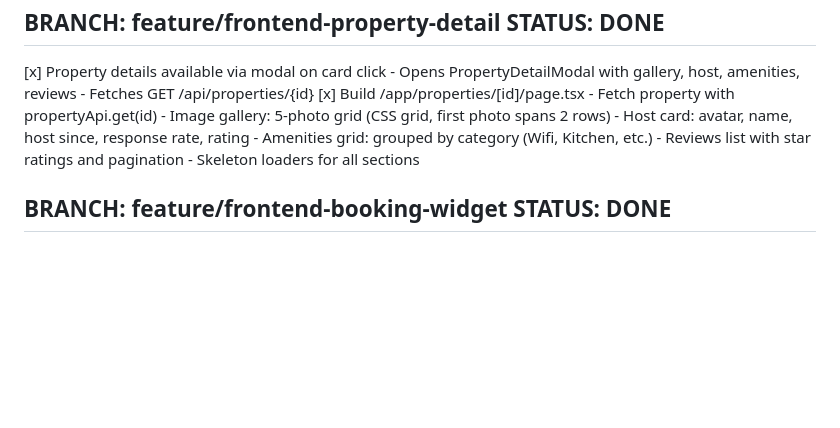
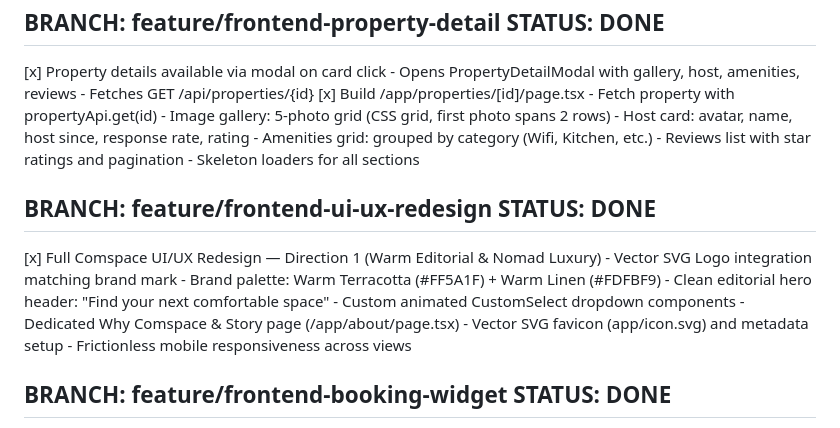
Before and after one commit to joxyle-jhon/comspace, a Markdown page: TASKS.md, the part around the change. Drawn GitHub-style; blank space fills up the shorter version.

Commit message:
docs: update TASKS.md with completed UI/UX redesign

```diff
--- a/TASKS.md
+++ b/TASKS.md
@@ -172,6 +172,18 @@ STATUS: <span style="color: #16a34a">DONE</span>
     - Reviews list with star ratings and pagination
     - Skeleton loaders for all sections
 
+BRANCH: feature/frontend-ui-ux-redesign
+STATUS: <span style="color: #16a34a">DONE</span>
+------
+[x] Full Comspace UI/UX Redesign — Direction 1 (Warm Editorial & Nomad Luxury)
+    - Vector SVG Logo integration matching brand mark
+    - Brand palette: Warm Terracotta (#FF5A1F) + Warm Linen (#FDFBF9)
+    - Clean editorial hero header: "Find your next comfortable space"
+    - Custom animated CustomSelect dropdown components
+    - Dedicated Why Comspace & Story page (/app/about/page.tsx)
+    - Vector SVG favicon (app/icon.svg) and metadata setup
+    - Frictionless mobile responsiveness across views
+
 BRANCH: feature/frontend-booking-widget
 STATUS: <span style="color: #16a34a">DONE</span>
 ------
```
